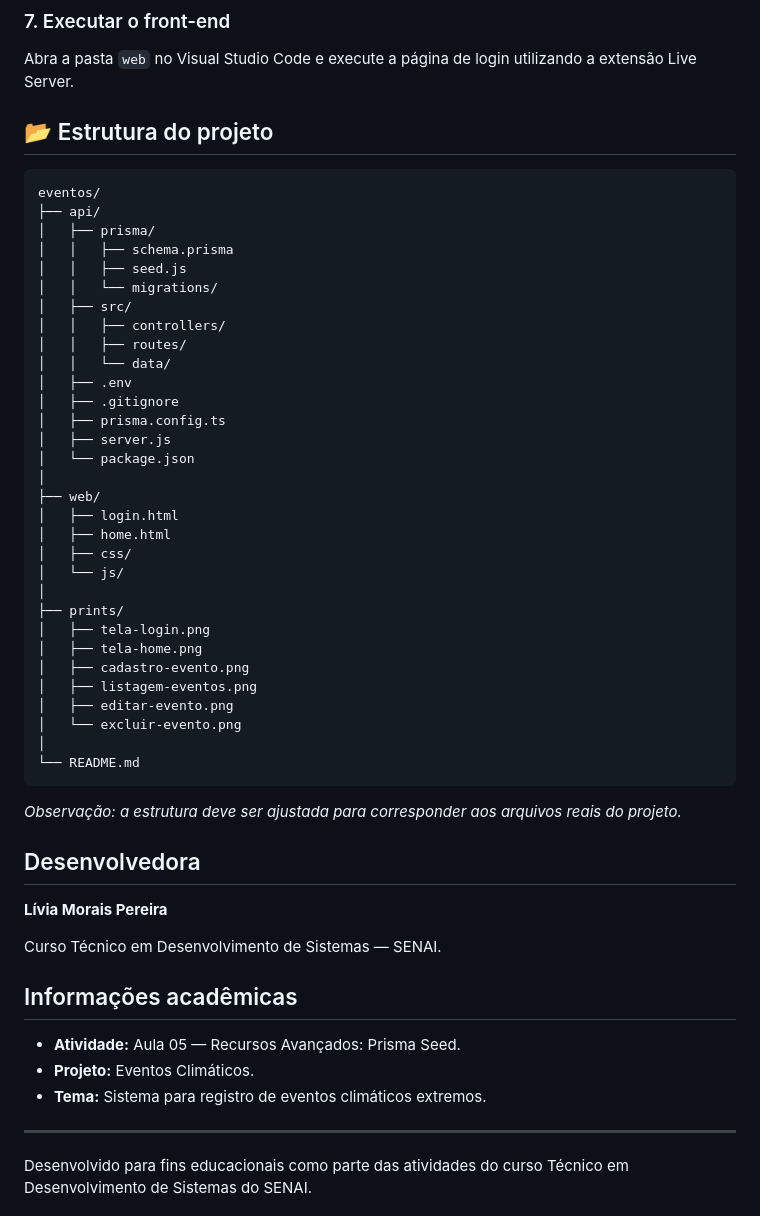
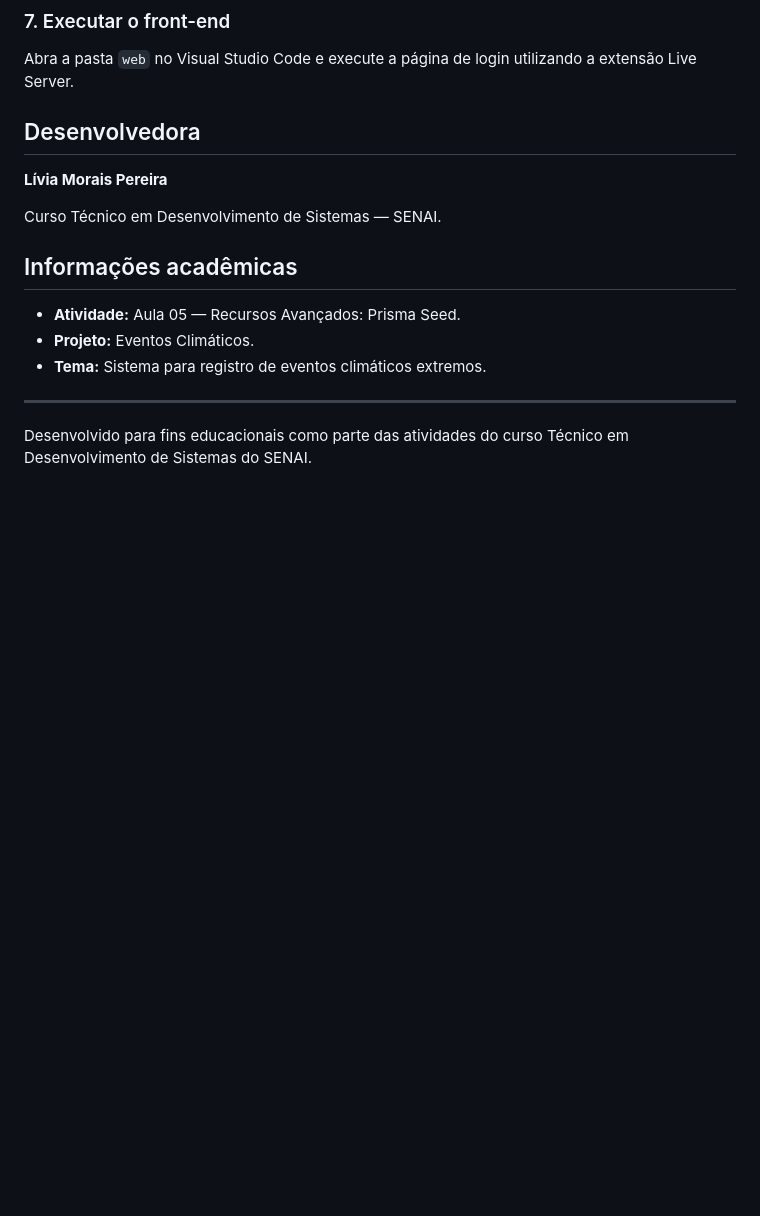
Before and after one commit to Livlivm/-Eventos_Clim-ticos, a Markdown page: README.md, the part around the change. Rendered like a GitHub page; blank space fills up the shorter version.

Commit message:
Delete project structure details from README
Removed project structure section from README.

````diff
--- a/README.md
+++ b/README.md
@@ -150,43 +150,6 @@ A API estará disponível em:
 
 Abra a pasta `web` no Visual Studio Code e execute a página de login utilizando a extensão Live Server.
 
-## 📂 Estrutura do projeto
-
-```text
-eventos/
-├── api/
-│   ├── prisma/
-│   │   ├── schema.prisma
-│   │   ├── seed.js
-│   │   └── migrations/
-│   ├── src/
-│   │   ├── controllers/
-│   │   ├── routes/
-│   │   └── data/
-│   ├── .env
-│   ├── .gitignore
-│   ├── prisma.config.ts
-│   ├── server.js
-│   └── package.json
-│
-├── web/
-│   ├── login.html
-│   ├── home.html
-│   ├── css/
-│   └── js/
-│
-├── prints/
-│   ├── tela-login.png
-│   ├── tela-home.png
-│   ├── cadastro-evento.png
-│   ├── listagem-eventos.png
-│   ├── editar-evento.png
-│   └── excluir-evento.png
-│
-└── README.md
-```
-
-*Observação: a estrutura deve ser ajustada para corresponder aos arquivos reais do projeto.*
 
 ## Desenvolvedora
 
````
